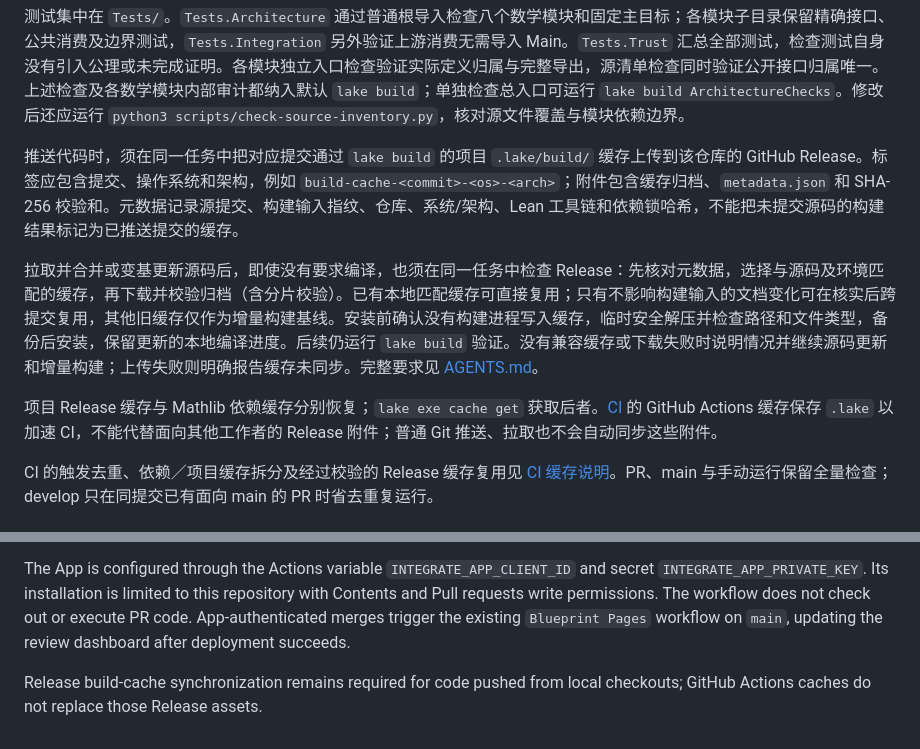
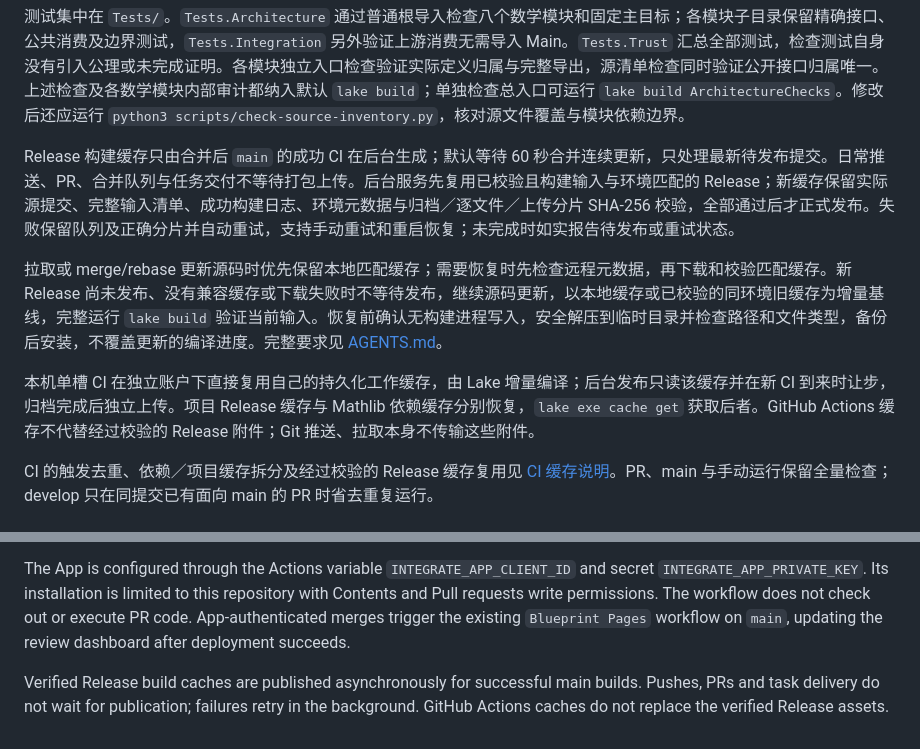
Before and after one commit to SII-MATH/Kervaire126Main, a Markdown page: README.md, 2 parts joined by grey strips. Drawn GitHub-style.

Commit message:
Align README with asynchronous main-only cache publication

```diff
--- a/README.md
+++ b/README.md
@@ -28,11 +28,11 @@ Geometry 只复现 AimPaper Theorem 1.1 与 Corollary 1.2：126 维存在性和
 
 测试集中在 `Tests/`。`Tests.Architecture` 通过普通根导入检查八个数学模块和固定主目标；各模块子目录保留精确接口、公共消费及边界测试，`Tests.Integration` 另外验证上游消费无需导入 Main。`Tests.Trust` 汇总全部测试，检查测试自身没有引入公理或未完成证明。各模块独立入口检查验证实际定义归属与完整导出，源清单检查同时验证公开接口归属唯一。上述检查及各数学模块内部审计都纳入默认 `lake build`；单独检查总入口可运行 `lake build ArchitectureChecks`。修改后还应运行 `python3 scripts/check-source-inventory.py`，核对源文件覆盖与模块依赖边界。
 
-推送代码时，须在同一任务中把对应提交通过 `lake build` 的项目 `.lake/build/` 缓存上传到该仓库的 GitHub Release。标签应包含提交、操作系统和架构，例如 `build-cache-<commit>-<os>-<arch>`；附件包含缓存归档、`metadata.json` 和 SHA-256 校验和。元数据记录源提交、构建输入指纹、仓库、系统/架构、Lean 工具链和依赖锁哈希，不能把未提交源码的构建结果标记为已推送提交的缓存。
+Release 构建缓存只由合并后 `main` 的成功 CI 在后台生成；默认等待 60 秒合并连续更新，只处理最新待发布提交。日常推送、PR、合并队列与任务交付不等待打包上传。后台服务先复用已校验且构建输入与环境匹配的 Release；新缓存保留实际源提交、完整输入清单、成功构建日志、环境元数据与归档／逐文件／上传分片 SHA-256 校验，全部通过后才正式发布。失败保留队列及正确分片并自动重试，支持手动重试和重启恢复；未完成时如实报告待发布或重试状态。
 
-拉取并合并或变基更新源码后，即使没有要求编译，也须在同一任务中检查 Release：先核对元数据，选择与源码及环境匹配的缓存，再下载并校验归档（含分片校验）。已有本地匹配缓存可直接复用；只有不影响构建输入的文档变化可在核实后跨提交复用，其他旧缓存仅作为增量构建基线。安装前确认没有构建进程写入缓存，临时安全解压并检查路径和文件类型，备份后安装，保留更新的本地编译进度。后续仍运行 `lake build` 验证。没有兼容缓存或下载失败时说明情况并继续源码更新和增量构建；上传失败则明确报告缓存未同步。完整要求见 [AGENTS.md](AGENTS.md)。
+拉取或 merge/rebase 更新源码时优先保留本地匹配缓存；需要恢复时先检查远程元数据，再下载和校验匹配缓存。新 Release 尚未发布、没有兼容缓存或下载失败时不等待发布，继续源码更新，以本地缓存或已校验的同环境旧缓存为增量基线，完整运行 `lake build` 验证当前输入。恢复前确认无构建进程写入，安全解压到临时目录并检查路径和文件类型，备份后安装，不覆盖更新的编译进度。完整要求见 [AGENTS.md](AGENTS.md)。
 
-项目 Release 缓存与 Mathlib 依赖缓存分别恢复；`lake exe cache get` 获取后者。[CI](.github/workflows/ci.yml) 的 GitHub Actions 缓存保存 `.lake` 以加速 CI，不能代替面向其他工作者的 Release 附件；普通 Git 推送、拉取也不会自动同步这些附件。
+本机单槽 CI 在独立账户下直接复用自己的持久化工作缓存，由 Lake 增量编译；后台发布只读该缓存并在新 CI 到来时让步，归档完成后独立上传。项目 Release 缓存与 Mathlib 依赖缓存分别恢复，`lake exe cache get` 获取后者。GitHub Actions 缓存不代替经过校验的 Release 附件；Git 推送、拉取本身不传输这些附件。
 
 CI 的触发去重、依赖／项目缓存拆分及经过校验的 Release 缓存复用见 [CI 缓存说明](docs/ci-cache.md)。PR、main 与手动运行保留全量检查；develop 只在同提交已有面向 main 的 PR 时省去重复运行。
 
@@ -42,4 +42,4 @@ Non-draft pull requests from branches in this repository targeting `main` automa
 
 The App is configured through the Actions variable `INTEGRATE_APP_CLIENT_ID` and secret `INTEGRATE_APP_PRIVATE_KEY`. Its installation is limited to this repository with Contents and Pull requests write permissions. The workflow does not check out or execute PR code. App-authenticated merges trigger the existing `Blueprint Pages` workflow on `main`, updating the review dashboard after deployment succeeds.
 
-Release build-cache synchronization remains required for code pushed from local checkouts; GitHub Actions caches do not replace those Release assets.
+Verified Release build caches are published asynchronously for successful main builds. Pushes, PRs and task delivery do not wait for publication; failures retry in the background. GitHub Actions caches do not replace the verified Release assets.
```
